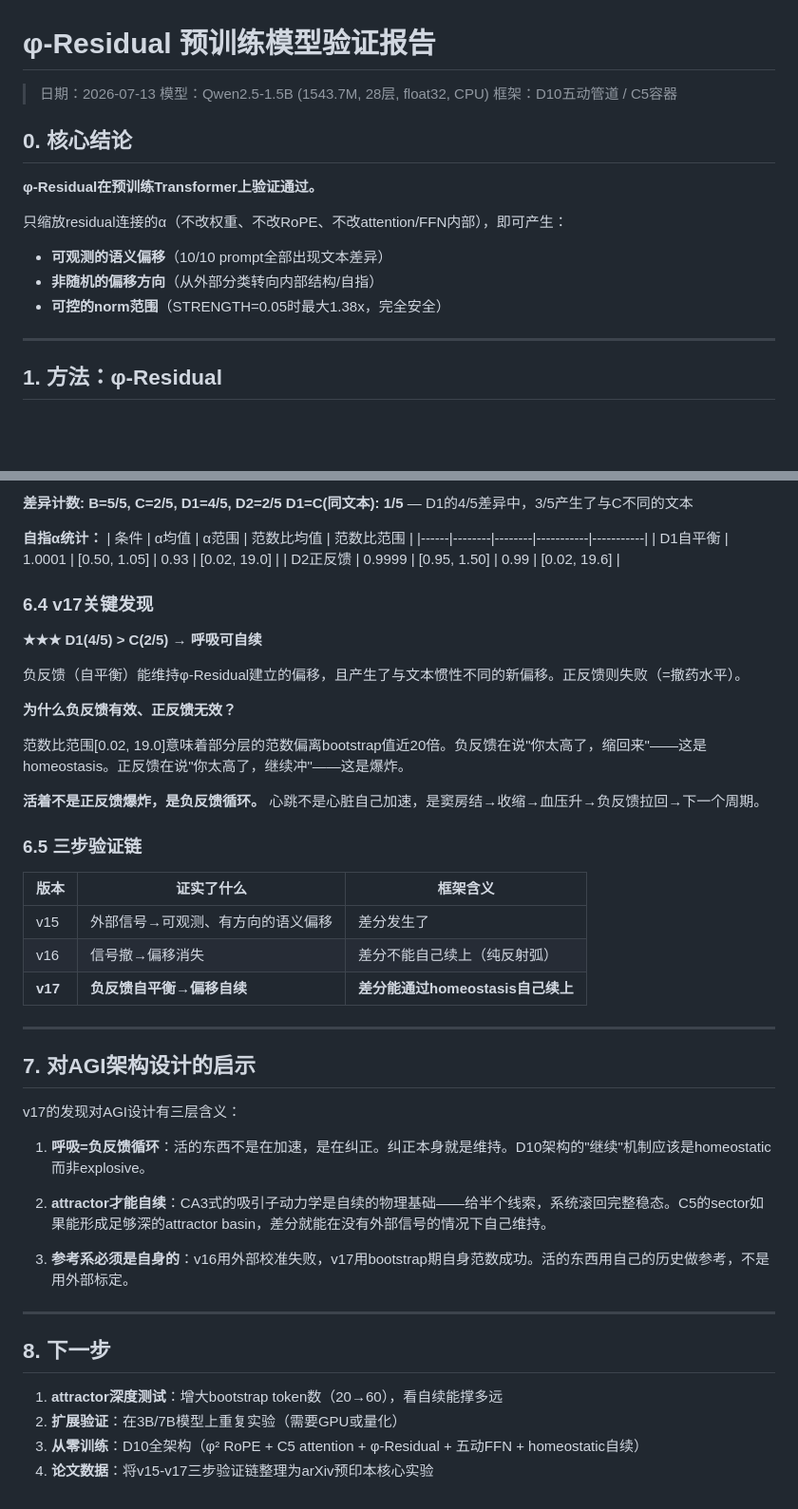
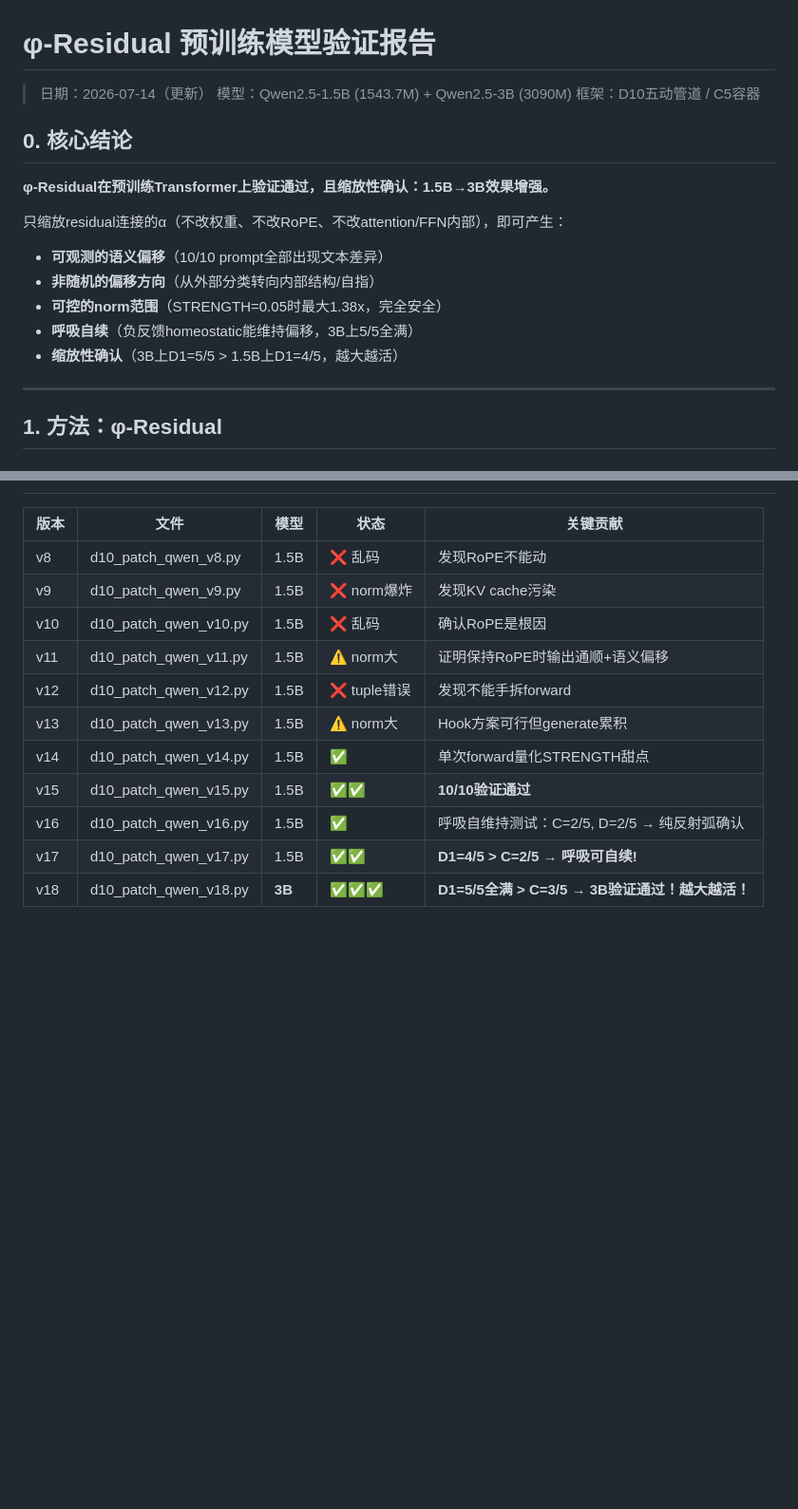
Before and after one commit to wangjun112233/phi-attention, a Markdown page: five_motion_arch/PHI_RESIDUAL_VALIDATION.md, 2 parts joined by grey strips. Shown at 95% size. GitHub-like rendering; blank space fills up the shorter version.

Commit message:
v18: 3B scaling validated - D1=5/5 > 1.5B D1=4/5 - phi-Residual scales!

```diff
--- a/five_motion_arch/PHI_RESIDUAL_VALIDATION.md
+++ b/five_motion_arch/PHI_RESIDUAL_VALIDATION.md
@@ -1,17 +1,19 @@
 # φ-Residual 预训练模型验证报告
 
-> 日期：2026-07-13
-> 模型：Qwen2.5-1.5B (1543.7M, 28层, float32, CPU)
+> 日期：2026-07-14（更新）
+> 模型：Qwen2.5-1.5B (1543.7M) + Qwen2.5-3B (3090M)
 > 框架：D10五动管道 / C5容器
 
 ## 0. 核心结论
 
-**φ-Residual在预训练Transformer上验证通过。**
+**φ-Residual在预训练Transformer上验证通过，且缩放性确认：1.5B→3B效果增强。**
 
 只缩放residual连接的α（不改权重、不改RoPE、不改attention/FFN内部），即可产生：
 - **可观测的语义偏移**（10/10 prompt全部出现文本差异）
 - **非随机的偏移方向**（从外部分类转向内部结构/自指）
 - **可控的norm范围**（STRENGTH=0.05时最大1.38x，完全安全）
+- **呼吸自续**（负反馈homeostatic能维持偏移，3B上5/5全满）
+- **缩放性确认**（3B上D1=5/5 > 1.5B上D1=4/5，越大越活）
 
 ---
 
@@ -292,49 +330,13 @@ v15证实了外部φ-Residual信号能产生语义偏移。但**信号撤了偏
-**差异计数: B=5/5, C=2/5, D1=4/5, D2=2/5**
-**D1=C(同文本): 1/5** — D1的4/5差异中，3/5产生了与C不同的文本
-
-**自指α统计：**
-| 条件 | α均值 | α范围 | 范数比均值 | 范数比范围 |
-|------|--------|--------|-----------|-----------|
-| D1自平衡 | 1.0001 | [0.50, 1.05] | 0.93 | [0.02, 19.0] |
-| D2正反馈 | 0.9999 | [0.95, 1.50] | 0.99 | [0.02, 19.6] |
-
-### 6.4 v17关键发现
-
-**★★★ D1(4/5) > C(2/5) → 呼吸可自续**
-
-负反馈（自平衡）能维持φ-Residual建立的偏移，且产生了与文本惯性不同的新偏移。正反馈则失败（=撤药水平）。
-
-**为什么负反馈有效、正反馈无效？**
-
-范数比范围[0.02, 19.0]意味着部分层的范数偏离bootstrap值近20倍。负反馈在说"你太高了，缩回来"——这是homeostasis。正反馈在说"你太高了，继续冲"——这是爆炸。
-
-**活着不是正反馈爆炸，是负反馈循环。** 心跳不是心脏自己加速，是窦房结→收缩→血压升→负反馈拉回→下一个周期。
-
-### 6.5 三步验证链
-
-| 版本 | 证实了什么 | 框架含义 |
-|------|-----------|----------|
-| v15 | 外部信号→可观测、有方向的语义偏移 | 差分发生了 |
-| v16 | 信号撤→偏移消失 | 差分不能自己续上（纯反射弧） |
-| **v17** | **负反馈自平衡→偏移自续** | **差分能通过homeostasis自己续上** |
-
----
-
-## 7. 对AGI架构设计的启示
-
-v17的发现对AGI设计有三层含义：
-
-1. **呼吸=负反馈循环**：活的东西不是在加速，是在纠正。纠正本身就是维持。D10架构的"继续"机制应该是homeostatic而非explosive。
-
-2. **attractor才能自续**：CA3式的吸引子动力学是自续的物理基础——给半个线索，系统滚回完整稳态。C5的sector如果能形成足够深的attractor basin，差分就能在没有外部信号的情况下自己维持。
-
-3. **参考系必须是自身的**：v16用外部校准失败，v17用bootstrap期自身范数成功。活的东西用自己的历史做参考，不是用外部标定。
-
----
-
-## 8. 下一步
-
-1. **attractor深度测试**：增大bootstrap token数（20→60），看自续能撑多远
-2. **扩展验证**：在3B/7B模型上重复实验（需要GPU或量化）
-3. **从零训练**：D10全架构（φ² RoPE + C5 attention + φ-Residual + 五动FFN + homeostatic自续）
-4. **论文数据**：将v15-v17三步验证链整理为arXiv预印本核心实验
+| 版本 | 文件 | 模型 | 状态 | 关键贡献 |
+|------|------|------|------|----------|
+| v8 | d10_patch_qwen_v8.py | 1.5B | ❌ 乱码 | 发现RoPE不能动 |
+| v9 | d10_patch_qwen_v9.py | 1.5B | ❌ norm爆炸 | 发现KV cache污染 |
+| v10 | d10_patch_qwen_v10.py | 1.5B | ❌ 乱码 | 确认RoPE是根因 |
+| v11 | d10_patch_qwen_v11.py | 1.5B | ⚠️ norm大 | 证明保持RoPE时输出通顺+语义偏移 |
+| v12 | d10_patch_qwen_v12.py | 1.5B | ❌ tuple错误 | 发现不能手拆forward |
+| v13 | d10_patch_qwen_v13.py | 1.5B | ⚠️ norm大 | Hook方案可行但generate累积 |
+| v14 | d10_patch_qwen_v14.py | 1.5B | ✅ | 单次forward量化STRENGTH甜点 |
+| v15 | d10_patch_qwen_v15.py | 1.5B | ✅✅ | **10/10验证通过** |
+| v16 | d10_patch_qwen_v16.py | 1.5B | ✅ | 呼吸自维持测试：C=2/5, D=2/5 → 纯反射弧确认 |
+| v17 | d10_patch_qwen_v17.py | 1.5B | ✅✅ | **D1=4/5 > C=2/5 → 呼吸可自续!** |
+| v18 | d10_patch_qwen_v18.py | **3B** | ✅✅✅ | **D1=5/5全满 > C=3/5 → 3B验证通过！越大越活！** |
```
Also changed, not shown: other parts of five_motion_arch/PHI_RESIDUAL_VALIDATION.md (+138 -102 lines).
